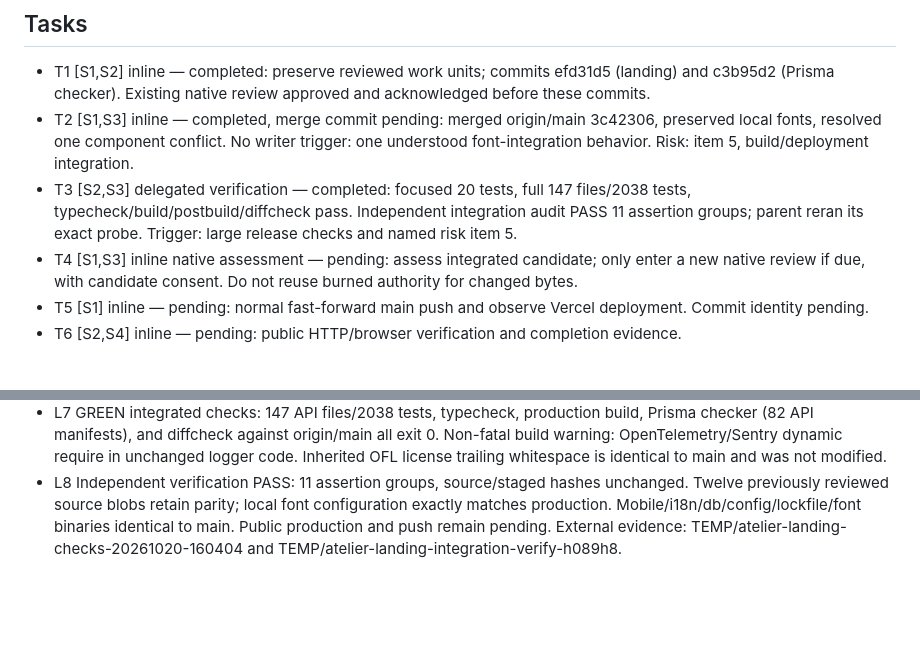
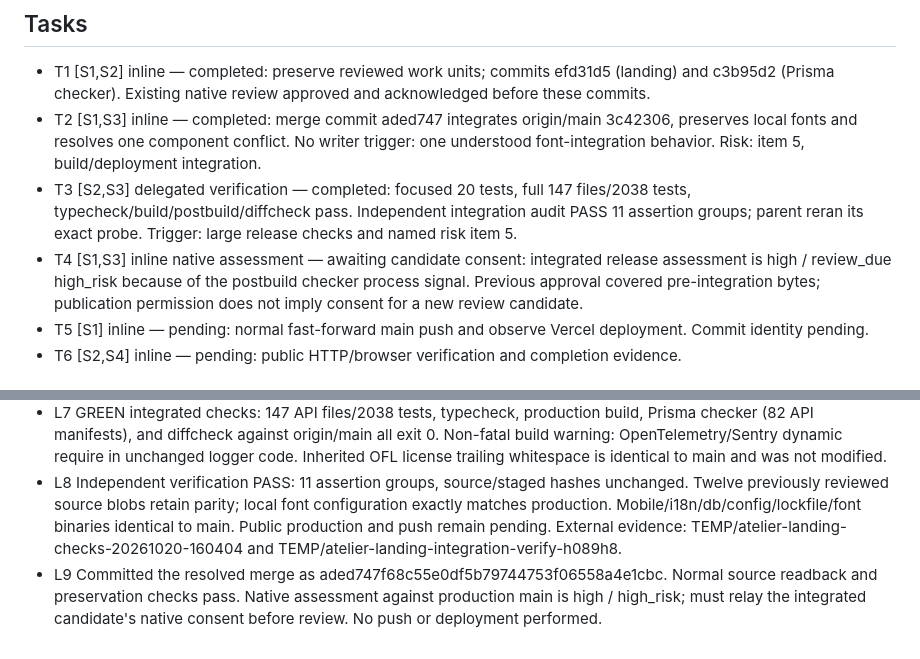
Before and after one commit to andygomezgc-alt/atelier-2-0, a Markdown page: odd/tasks/landing-release.md, 2 parts joined by grey strips. GitHub-like rendering; blank space fills up the shorter version.

Commit message:
docs: record integrated landing release verification

```diff
--- a/odd/tasks/landing-release.md
+++ b/odd/tasks/landing-release.md
@@ -10,9 +10,9 @@ Branch: codex/landing-guided-tour. Delivery: exception-ok, user-authorized direc
 
 ## Tasks
 - T1 [S1,S2] inline — completed: preserve reviewed work units; commits efd31d5 (landing) and c3b95d2 (Prisma checker). Existing native review approved and acknowledged before these commits.
-- T2 [S1,S3] inline — completed, merge commit pending: merged origin/main 3c42306, preserved local fonts, resolved one component conflict. No writer trigger: one understood font-integration behavior. Risk: item 5, build/deployment integration.
+- T2 [S1,S3] inline — completed: merge commit aded747 integrates origin/main 3c42306, preserves local fonts and resolves one component conflict. No writer trigger: one understood font-integration behavior. Risk: item 5, build/deployment integration.
 - T3 [S2,S3] delegated verification — completed: focused 20 tests, full 147 files/2038 tests, typecheck/build/postbuild/diffcheck pass. Independent integration audit PASS 11 assertion groups; parent reran its exact probe. Trigger: large release checks and named risk item 5.
-- T4 [S1,S3] inline native assessment — pending: assess integrated candidate; only enter a new native review if due, with candidate consent. Do not reuse burned authority for changed bytes.
+- T4 [S1,S3] inline native assessment — awaiting candidate consent: integrated release assessment is high / review_due high_risk because of the postbuild checker process signal. Previous approval covered pre-integration bytes; publication permission does not imply consent for a new review candidate.
 - T5 [S1] inline — pending: normal fast-forward main push and observe Vercel deployment. Commit identity pending.
 - T6 [S2,S4] inline — pending: public HTTP/browser verification and completion evidence.
 
@@ -25,3 +25,4 @@ Branch: codex/landing-guided-tour. Delivery: exception-ok, user-authorized direc
 - L6 RED observed: the shared-font guard failed because landing-font.ts still imported next/font/google. Moved the exact current-main local font paths, weights, styles and fallback into that shared helper; kept WOFF2 magic and license validation in the adapted test. The component now retains the approved landing without duplicate font setup.
 - L7 GREEN integrated checks: 147 API files/2038 tests, typecheck, production build, Prisma checker (82 API manifests), and diffcheck against origin/main all exit 0. Non-fatal build warning: OpenTelemetry/Sentry dynamic require in unchanged logger code. Inherited OFL license trailing whitespace is identical to main and was not modified.
 - L8 Independent verification PASS: 11 assertion groups, source/staged hashes unchanged. Twelve previously reviewed source blobs retain parity; local font configuration exactly matches production. Mobile/i18n/db/config/lockfile/font binaries identical to main. Public production and push remain pending. External evidence: TEMP/atelier-landing-checks-20261020-160404 and TEMP/atelier-landing-integration-verify-h089h8.
+- L9 Committed the resolved merge as aded747f68c55e0df5b79744753f06558a4e1cbc. Normal source readback and preservation checks pass. Native assessment against production main is high / high_risk; must relay the integrated candidate's native consent before review. No push or deployment performed.
```
